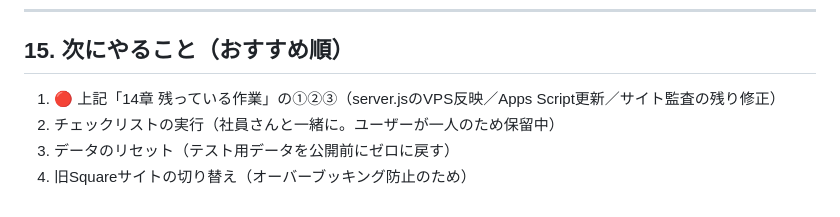
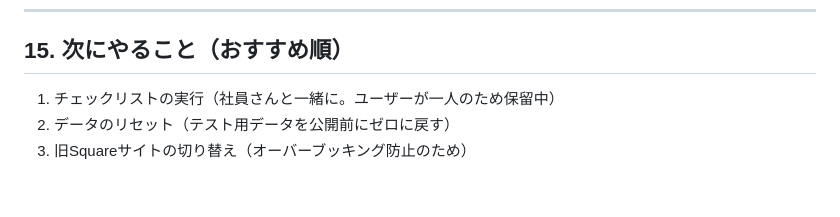
Before and after one commit to nogiku-sauna/nogiku-sauna, a Markdown page: PROGRESS.md, the part around one of its changes. Drawn GitHub-style.

```diff
--- a/PROGRESS.md
+++ b/PROGRESS.md
@@ -345,7 +322,6 @@ systemctl restart nogiku
 
 ## 15. 次にやること（おすすめ順）
 
-1. 🔴 上記「14章 残っている作業」の①②③（server.jsのVPS反映／Apps Script更新／サイト監査の残り修正）
-2. チェックリストの実行（社員さんと一緒に。ユーザーが一人のため保留中）
-3. データのリセット（テスト用データを公開前にゼロに戻す）
-4. 旧Squareサイトの切り替え（オーバーブッキング防止のため）
+1. チェックリストの実行（社員さんと一緒に。ユーザーが一人のため保留中）
+2. データのリセット（テスト用データを公開前にゼロに戻す）
+3. 旧Squareサイトの切り替え（オーバーブッキング防止のため）
```
Also changed, not shown: other parts of PROGRESS.md (+17 -40 lines).
